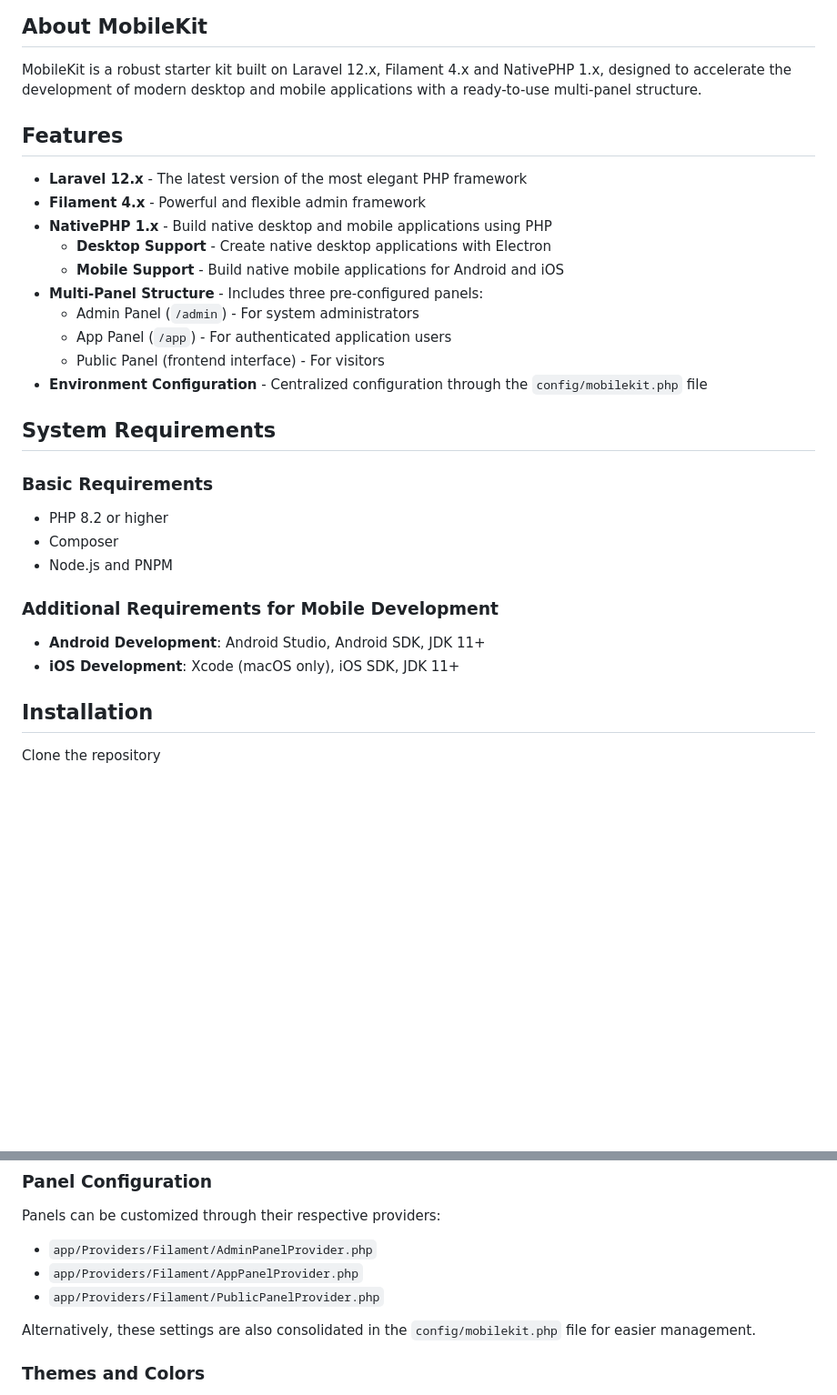
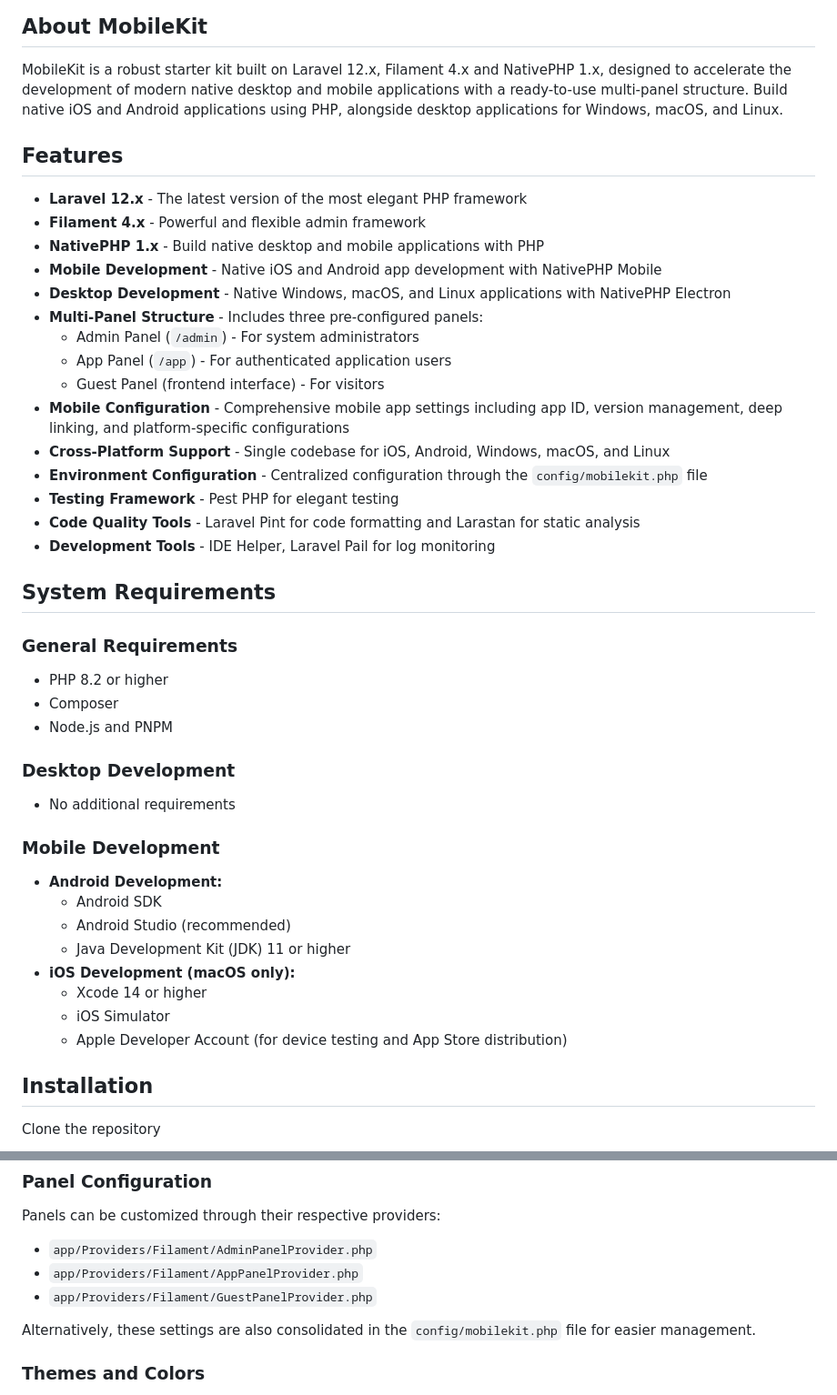
Before and after one commit to jeffersongoncalves/mobilekitv4, a Markdown page: README.md, 2 parts joined by grey strips. Shown: that part at 91% size. Drawn GitHub-style; blank space fills up the shorter version.

Commit message:
docs(readme): update and enhance documentation for MobileKit features
Expand README to include more detailed information about MobileKit capabilities, including native iOS, Android, and desktop application development, testing frameworks, and system requirements.

```diff
--- a/README.md
+++ b/README.md
@@ -9,31 +9,46 @@
 ## About MobileKit
 
 MobileKit is a robust starter kit built on Laravel 12.x, Filament 4.x and NativePHP 1.x, designed to accelerate the development of modern
-desktop and mobile applications with a ready-to-use multi-panel structure.
+native desktop and mobile applications with a ready-to-use multi-panel structure. Build native iOS and Android applications using PHP,
+alongside desktop applications for Windows, macOS, and Linux.
 
 ## Features
 
 - **Laravel 12.x** - The latest version of the most elegant PHP framework
 - **Filament 4.x** - Powerful and flexible admin framework
-- **NativePHP 1.x** - Build native desktop and mobile applications using PHP
-  - **Desktop Support** - Create native desktop applications with Electron
-  - **Mobile Support** - Build native mobile applications for Android and iOS
+- **NativePHP 1.x** - Build native desktop and mobile applications with PHP
+- **Mobile Development** - Native iOS and Android app development with NativePHP Mobile
+- **Desktop Development** - Native Windows, macOS, and Linux applications with NativePHP Electron
 - **Multi-Panel Structure** - Includes three pre-configured panels:
     - Admin Panel (`/admin`) - For system administrators
     - App Panel (`/app`) - For authenticated application users
-    - Public Panel (frontend interface) - For visitors
+    - Guest Panel (frontend interface) - For visitors
+- **Mobile Configuration** - Comprehensive mobile app settings including app ID, version management, deep linking, and platform-specific configurations
+- **Cross-Platform Support** - Single codebase for iOS, Android, Windows, macOS, and Linux
 - **Environment Configuration** - Centralized configuration through the `config/mobilekit.php` file
+- **Testing Framework** - Pest PHP for elegant testing
+- **Code Quality Tools** - Laravel Pint for code formatting and Larastan for static analysis
+- **Development Tools** - IDE Helper, Laravel Pail for log monitoring
 
 ## System Requirements
 
-### Basic Requirements
+### General Requirements
 - PHP 8.2 or higher
 - Composer
 - Node.js and PNPM
 
-### Additional Requirements for Mobile Development
-- **Android Development**: Android Studio, Android SDK, JDK 11+
-- **iOS Development**: Xcode (macOS only), iOS SDK, JDK 11+
+### Desktop Development
+- No additional requirements
+
+### Mobile Development
+- **Android Development:**
+    - Android SDK
+    - Android Studio (recommended)
+    - Java Development Kit (JDK) 11 or higher
+- **iOS Development (macOS only):**
+    - Xcode 14 or higher
+    - iOS Simulator
+    - Apple Developer Account (for device testing and App Store distribution)
 
 ## Installation
 
@@ -134,7 +149,7 @@ Panels can be customized through their respective providers:
 
 - `app/Providers/Filament/AdminPanelProvider.php`
 - `app/Providers/Filament/AppPanelProvider.php`
-- `app/Providers/Filament/PublicPanelProvider.php`
+- `app/Providers/Filament/GuestPanelProvider.php`
 
 Alternatively, these settings are also consolidated in the `config/mobilekit.php` file for easier management.
 
```
